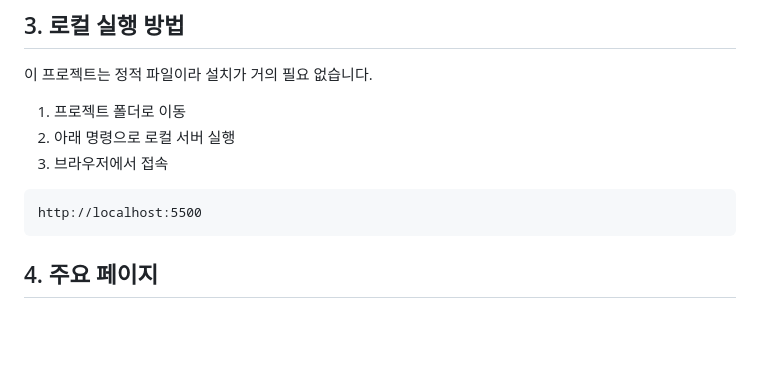
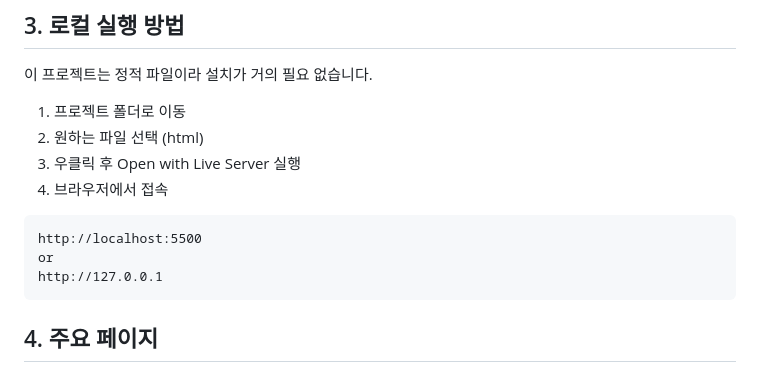
Before and after one commit to diorco2014/dexis_home, a Markdown page: README.md, the part around the change. Rendered like a GitHub page; blank space fills up the shorter version.

Commit message:
README.md 작성

````diff
--- a/README.md
+++ b/README.md
@@ -22,11 +22,14 @@ DEXIS IS 3800 제품 소개/문의를 위한 **정적 웹사이트** 프로젝
 이 프로젝트는 정적 파일이라 설치가 거의 필요 없습니다.
 
 1. 프로젝트 폴더로 이동
-2. 아래 명령으로 로컬 서버 실행
-3. 브라우저에서 접속
+2. 원하는 파일 선택 (html)
+3. 우클릭 후 Open with Live Server 실행
+4. 브라우저에서 접속
 
 ```text
 http://localhost:5500
+or
+http://127.0.0.1
 ```
 
 ## 4. 주요 페이지
````
